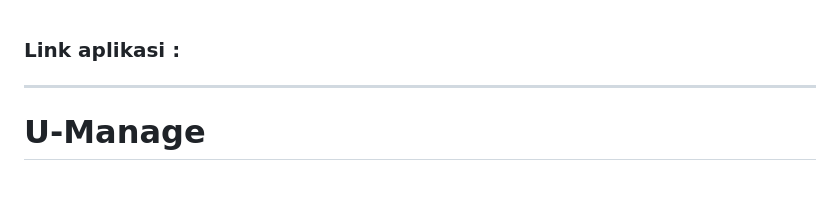
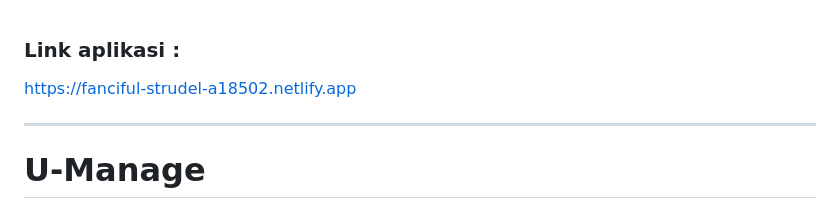
Before and after one commit to Salsabillasyazwani/UAS_PemogramanMobile2_SalsaBillaSyawani, a Markdown page: README.md, the part around the change. Rendered like a GitHub page; blank space fills up the shorter version.

Commit message:
Add application link to README

```diff
--- a/README.md
+++ b/README.md
@@ -1,4 +1,5 @@
 ### Link aplikasi :
+https://fanciful-strudel-a18502.netlify.app
 
 ---
 
```
